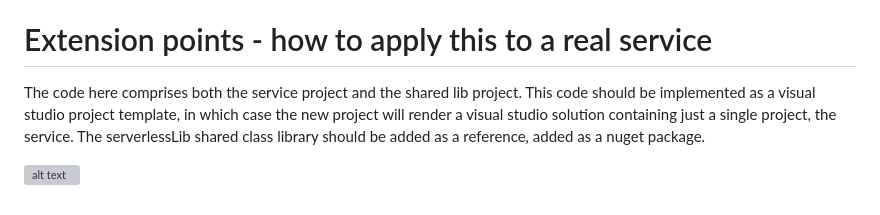
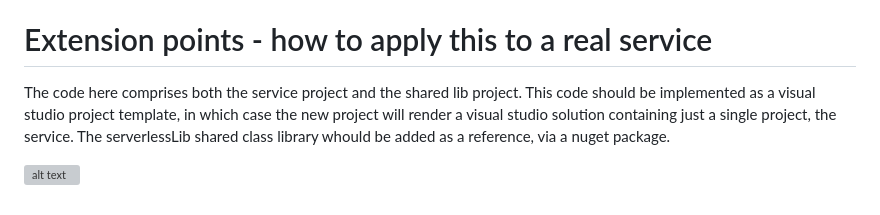
Before and after one commit to EdLandon/AzureFunctionAsyncServiceTemplate, a Markdown page: README.md, the part around the change. GitHub-like rendering; grey boxes are pictures that could not be loaded.

Commit message:
First update to ReadMe.

```diff
--- a/README.md
+++ b/README.md
@@ -71,6 +71,6 @@ There is an inbox queue and outbox queue (topic) for this service. Then there ar
 
 # Extension points - how to apply this to a real service
 
-The code here comprises both the service project and the shared lib project. This code should be implemented as a visual studio project template, in which case the new project will render a visual studio solution containing just a single project, the service. The serverlessLib shared class library should be added as a reference, added as a nuget package.
+The code here comprises both the service project and the shared lib project. This code should be implemented as a visual studio project template, in which case the new project will render a visual studio solution containing just a single project, the service. The serverlessLib shared class library whould be added as a reference, via a nuget package.
 
 ![alt text](https://github.com/EdLandon/DocMedia/blob/main/AzureFunctionAsyncServiceTemplate/SolutionExplorer.png)
```
